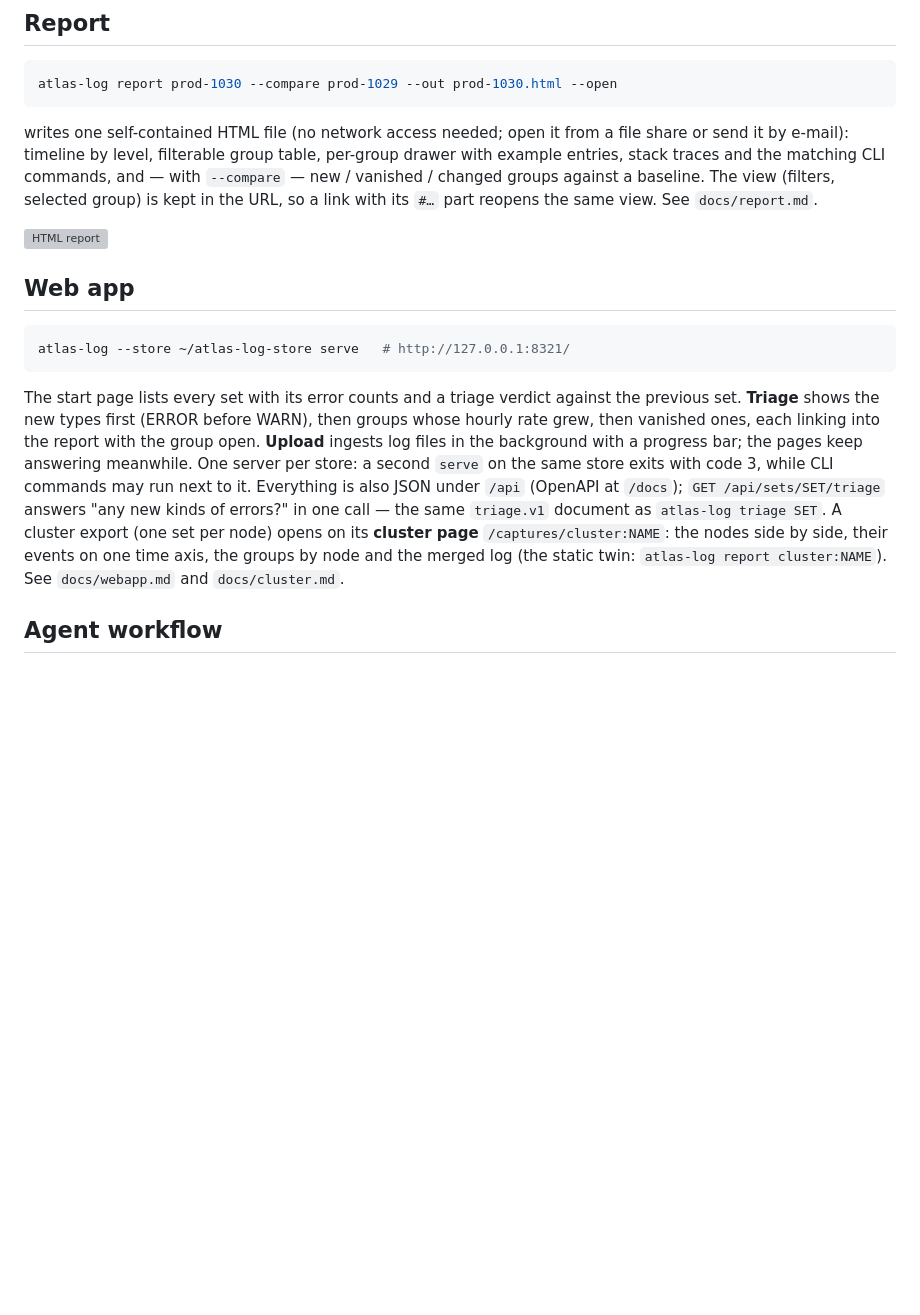
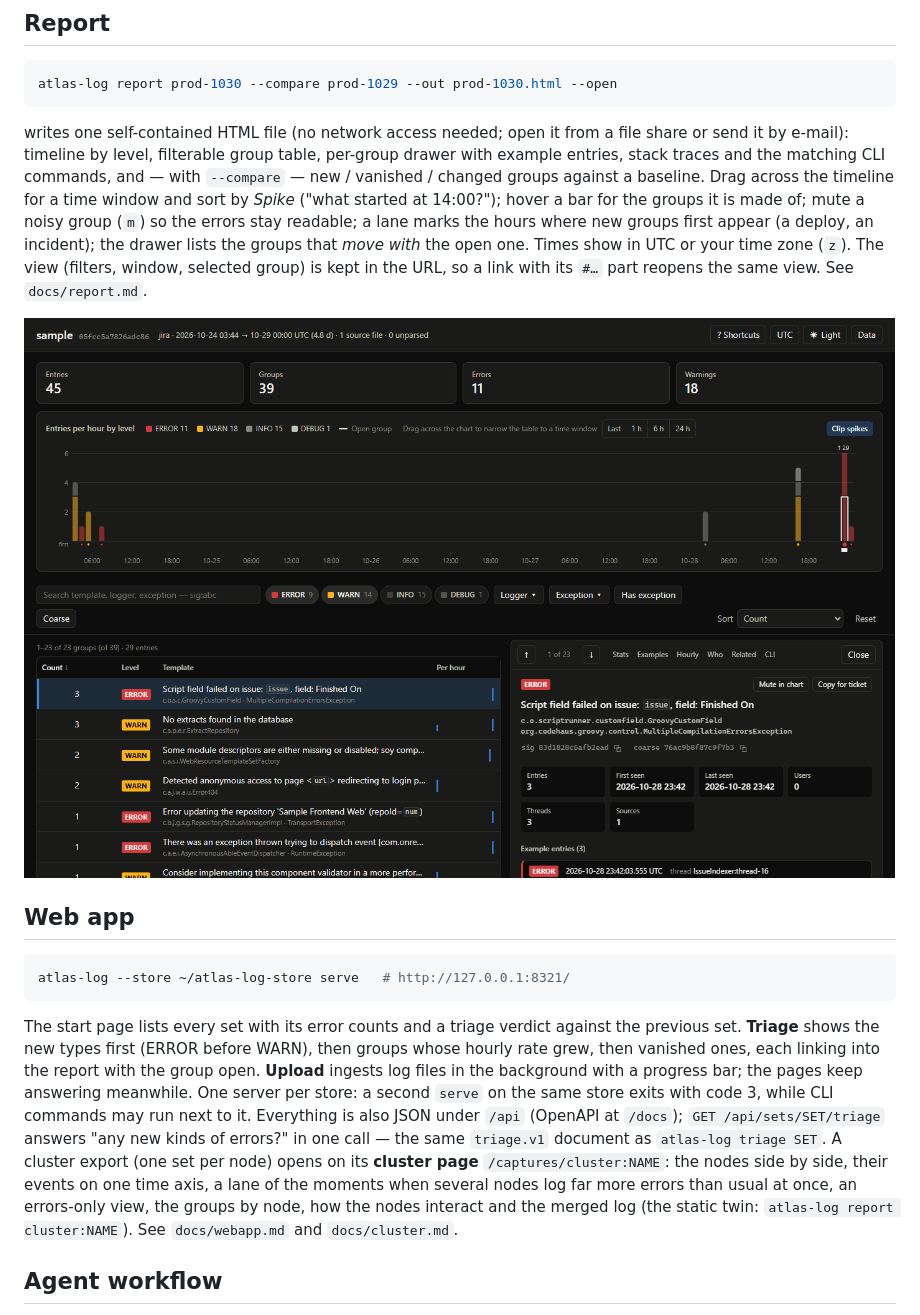
Before and after one commit to rdk/ragnalog, a Markdown page: README.md, the part around the change. Rendered like a GitHub page; pictures changed too: docs/img/report.png (added); blank space fills up the shorter version; grey boxes are pictures that could not be loaded.

Commit message:
README: report and cluster page features, screenshot from the sample fixture; report overlay draws only the runs where the open group has entries

```diff
--- a/README.md
+++ b/README.md
@@ -79,13 +79,18 @@ writes one self-contained HTML file (no network access needed; open it from a
 file share or send it by e-mail): timeline by level, filterable group table,
 per-group drawer with example entries, stack traces and the matching CLI
 commands, and — with `--compare` — new / vanished / changed groups against a
-baseline. The view (filters, selected group) is kept in the URL, so a link
-with its `#…` part reopens the same view. See `docs/report.md`.
+baseline. Drag across the timeline for a time window and sort by *Spike* ("what
+started at 14:00?"); hover a bar for the groups it is made of; mute a noisy group
+(`m`) so the errors stay readable; a lane marks the hours where new groups first
+appear (a deploy, an incident); the drawer lists the groups that *move with* the
+open one. Times show in UTC or your time zone (`z`). The view (filters, window,
+selected group) is kept in the URL, so a link with its `#…` part reopens the same
+view. See `docs/report.md`.
 
 ![HTML report](docs/img/report.png)
 
-<!-- Screenshot placeholder: docs/img/report.png must be made from a fixture
-     (e.g. tests/fixtures/jira/sample.log), never from real logs. -->
+<!-- docs/img/report.png is made from the fixture tests/fixtures/jira/sample.log
+     (atlas-log report sample, a group open), never from real logs. -->
 
 ## Web app
 
@@ -103,8 +108,10 @@ next to it. Everything is also JSON under `/api` (OpenAPI at `/docs`);
 `GET /api/sets/SET/triage` answers "any new kinds of errors?" in one call — the
 same `triage.v1` document as `atlas-log triage SET`. A cluster export (one set
 per node) opens on its **cluster page** `/captures/cluster:NAME`: the nodes side
-by side, their events on one time axis, the groups by node and the merged log
-(the static twin: `atlas-log report cluster:NAME`). See `docs/webapp.md` and
+by side, their events on one time axis, a lane of the moments when several nodes
+log far more errors than usual at once, an errors-only view, the groups by node,
+how the nodes interact and the merged log (the static twin:
+`atlas-log report cluster:NAME`). See `docs/webapp.md` and
 `docs/cluster.md`.
 
 ## Agent workflow
```
Also changed, not shown: 1 other file.
